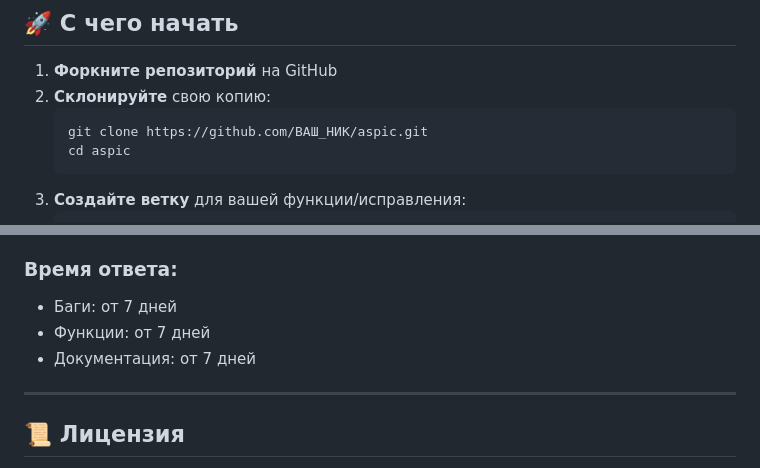
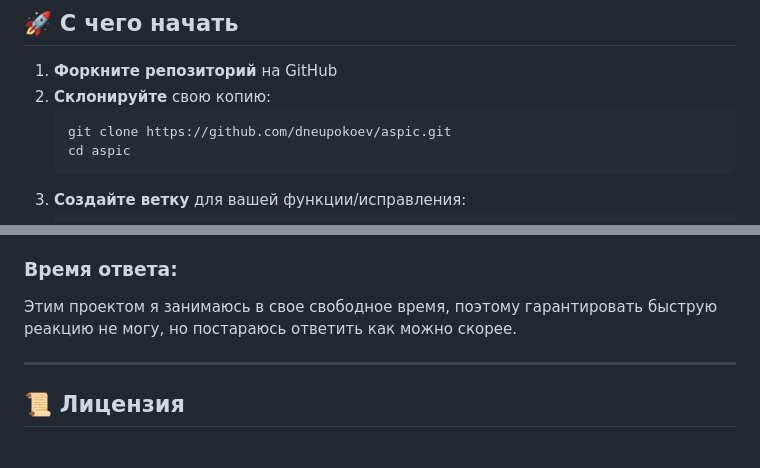
Before and after one commit to dneupokoev/aspic, a Markdown page: CONTRIBUTING.md, 2 parts joined by grey strips. Drawn GitHub-style.

````diff
--- a/CONTRIBUTING.md
+++ b/CONTRIBUTING.md
@@ -21,7 +21,7 @@
 1. **Форкните репозиторий** на GitHub
 2. **Склонируйте** свою копию:
    ```bash
-   git clone https://github.com/ВАШ_НИК/aspic.git
+   git clone https://github.com/dneupokoev/aspic.git
    cd aspic
    ```
 3. **Создайте ветку** для вашей функции/исправления:
@@ -285,9 +285,7 @@ Closes #123
 
 ### Время ответа:
 
-- Баги: от 7 дней
-- Функции: от 7 дней
-- Документация: от 7 дней
+Этим проектом я занимаюсь в свое свободное время, поэтому гарантировать быструю реакцию не могу, но постараюсь ответить как можно скорее.
 
 ---
 
````
